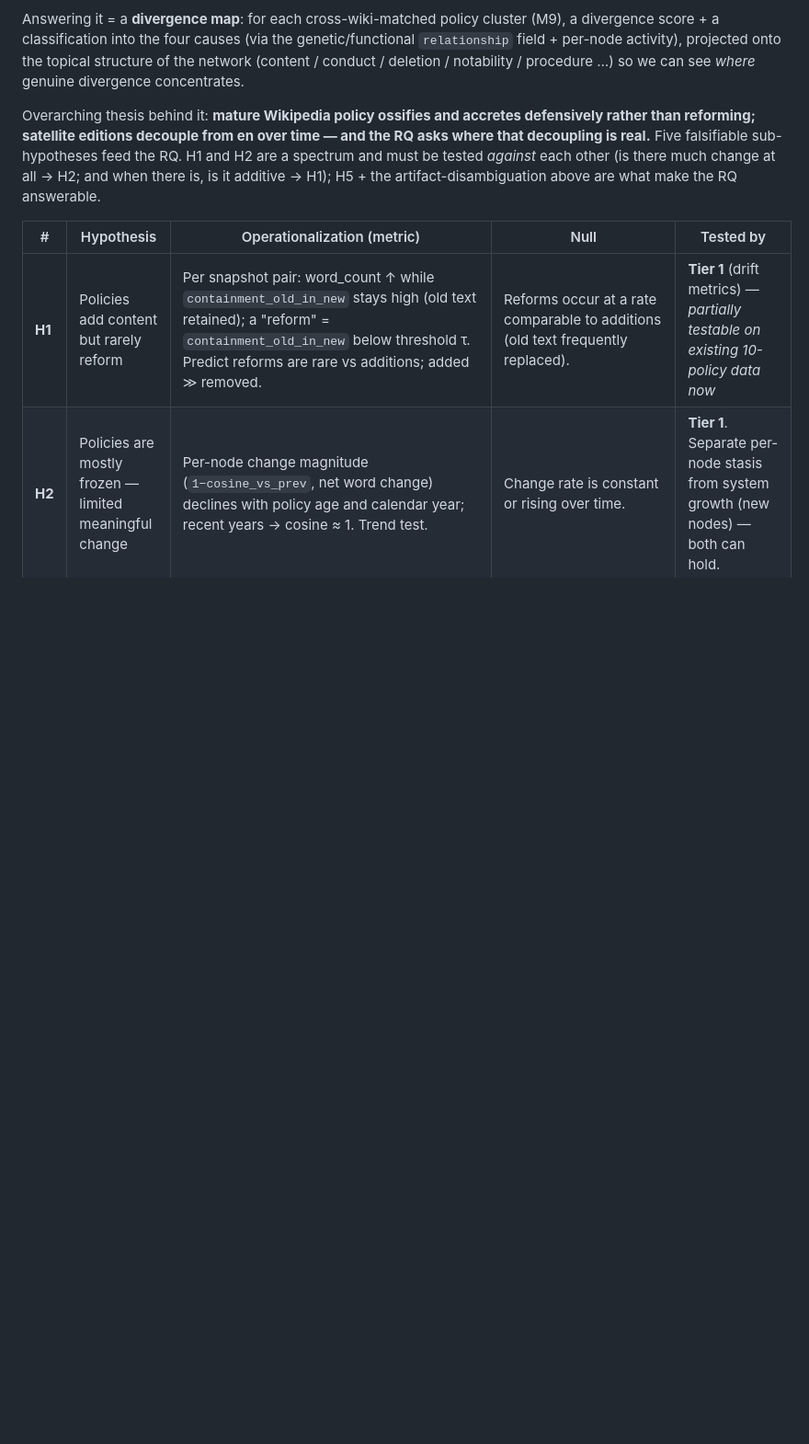
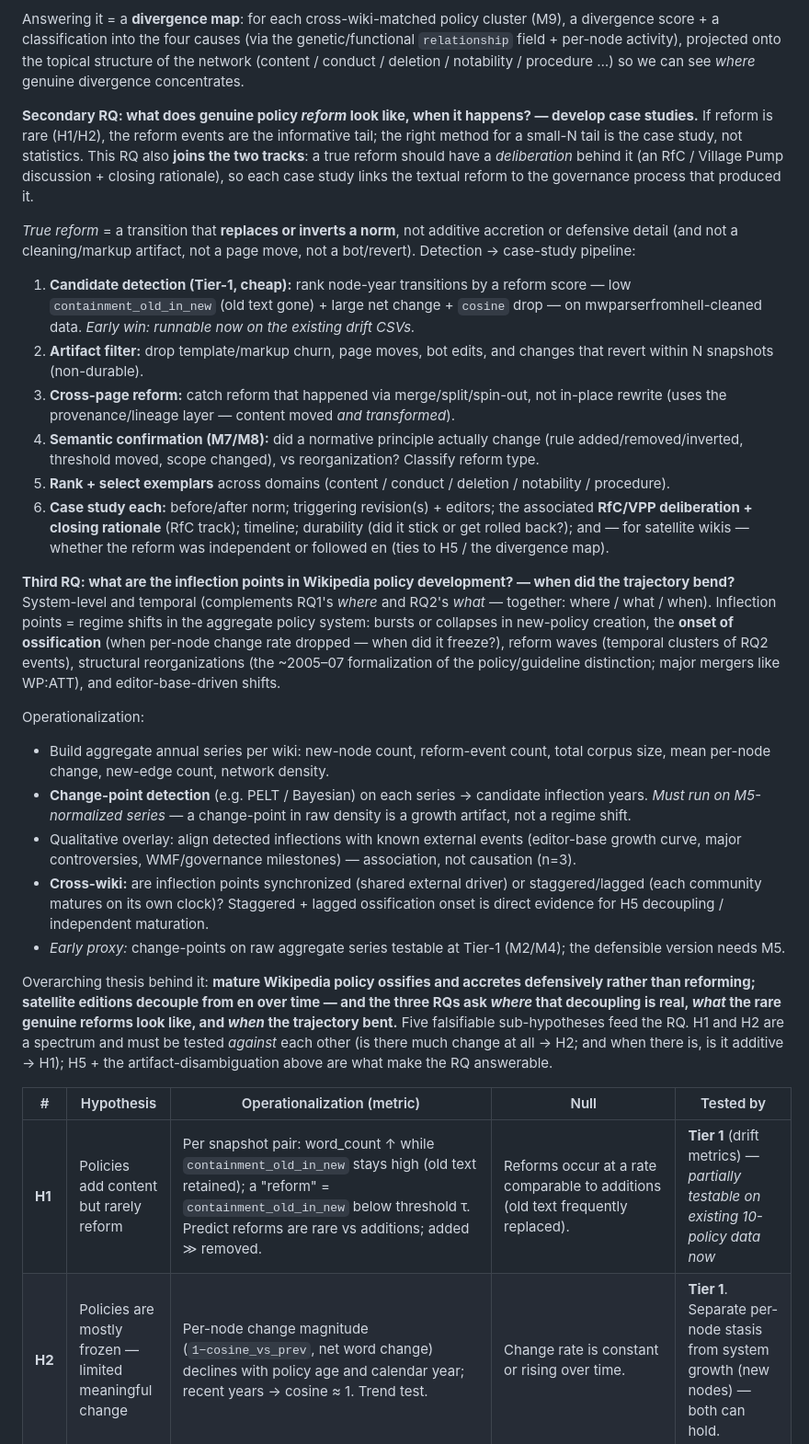
Before and after one commit to lgelauff/wikimedia-analysis, a Markdown page: wikipedia-policy-change/docs/policy_network_design.md, the part around the change. Shown at 92% size. Drawn GitHub-style; blank space fills up the shorter version.

Commit message:
design: add RQ2 (reform case studies) + RQ3 (inflection points)
Three complementary RQs now framed as where/what/when:
- RQ1 where: cross-wiki divergence map (M9)
- RQ2 what: genuine-reform case studies, joining policy+RfC tracks (M11);
  candidate detection an early win on existing drift CSVs
- RQ3 when: inflection points via change-point detection on M5-normalized
  aggregate series; staggered cross-wiki onset = H5 evidence (M10)

Co-Authored-By: Claude Opus 4.8 (1M context) <noreply@anthropic.com>

```diff
--- a/wikipedia-policy-change/docs/policy_network_design.md
+++ b/wikipedia-policy-change/docs/policy_network_design.md
@@ -18,7 +18,26 @@ The operative word is **"truly."** Apparent divergence has four causes; only the
 
 Answering it = a **divergence map**: for each cross-wiki-matched policy cluster (M9), a divergence score + a classification into the four causes (via the genetic/functional `relationship` field + per-node activity), projected onto the topical structure of the network (content / conduct / deletion / notability / procedure …) so we can see *where* genuine divergence concentrates.
 
-Overarching thesis behind it: **mature Wikipedia policy ossifies and accretes defensively rather than reforming; satellite editions decouple from en over time — and the RQ asks where that decoupling is real.** Five falsifiable sub-hypotheses feed the RQ. H1 and H2 are a spectrum and must be tested *against* each other (is there much change at all → H2; and when there is, is it additive → H1); H5 + the artifact-disambiguation above are what make the RQ answerable.
+**Secondary RQ: what does genuine policy *reform* look like, when it happens? — develop case studies.** If reform is rare (H1/H2), the reform events are the informative tail; the right method for a small-N tail is the case study, not statistics. This RQ also **joins the two tracks**: a true reform should have a *deliberation* behind it (an RfC / Village Pump discussion + closing rationale), so each case study links the textual reform to the governance process that produced it.
+
+*True reform* = a transition that **replaces or inverts a norm**, not additive accretion or defensive detail (and not a cleaning/markup artifact, not a page move, not a bot/revert). Detection → case-study pipeline:
+1. **Candidate detection (Tier-1, cheap):** rank node-year transitions by a reform score — low `containment_old_in_new` (old text gone) + large net change + `cosine` drop — on mwparserfromhell-cleaned data. *Early win: runnable now on the existing drift CSVs.*
+2. **Artifact filter:** drop template/markup churn, page moves, bot edits, and changes that revert within N snapshots (non-durable).
+3. **Cross-page reform:** catch reform that happened via merge/split/spin-out, not in-place rewrite (uses the provenance/lineage layer — content moved *and transformed*).
+4. **Semantic confirmation (M7/M8):** did a normative principle actually change (rule added/removed/inverted, threshold moved, scope changed), vs reorganization? Classify reform type.
+5. **Rank + select exemplars** across domains (content / conduct / deletion / notability / procedure).
+6. **Case study each:** before/after norm; triggering revision(s) + editors; the associated **RfC/VPP deliberation + closing rationale** (RfC track); timeline; durability (did it stick or get rolled back?); and — for satellite wikis — whether the reform was independent or followed en (ties to H5 / the divergence map).
+
+**Third RQ: what are the inflection points in Wikipedia policy development? — when did the trajectory bend?** System-level and temporal (complements RQ1's *where* and RQ2's *what* — together: where / what / when). Inflection points = regime shifts in the aggregate policy system: bursts or collapses in new-policy creation, the **onset of ossification** (when per-node change rate dropped — when did it freeze?), reform waves (temporal clusters of RQ2 events), structural reorganizations (the ~2005–07 formalization of the policy/guideline distinction; major mergers like WP:ATT), and editor-base-driven shifts.
+
+Operationalization:
+- Build aggregate annual series per wiki: new-node count, reform-event count, total corpus size, mean per-node change, new-edge count, network density.
+- **Change-point detection** (e.g. PELT / Bayesian) on each series → candidate inflection years. *Must run on M5-normalized series* — a change-point in raw density is a growth artifact, not a regime shift.
+- Qualitative overlay: align detected inflections with known external events (editor-base growth curve, major controversies, WMF/governance milestones) — association, not causation (n=3).
+- **Cross-wiki:** are inflection points synchronized (shared external driver) or staggered/lagged (each community matures on its own clock)? Staggered + lagged ossification onset is direct evidence for H5 decoupling / independent maturation.
+- *Early proxy:* change-points on raw aggregate series testable at Tier-1 (M2/M4); the defensible version needs M5.
+
+Overarching thesis behind it: **mature Wikipedia policy ossifies and accretes defensively rather than reforming; satellite editions decouple from en over time — and the three RQs ask *where* that decoupling is real, *what* the rare genuine reforms look like, and *when* the trajectory bent.** Five falsifiable sub-hypotheses feed the RQ. H1 and H2 are a spectrum and must be tested *against* each other (is there much change at all → H2; and when there is, is it additive → H1); H5 + the artifact-disambiguation above are what make the RQ answerable.
 
 | # | Hypothesis | Operationalization (metric) | Null | Tested by |
 |---|---|---|---|---|
```
Also changed, not shown: wikipedia-policy-change/docs/ROADMAP.md (+11 -1 lines).
